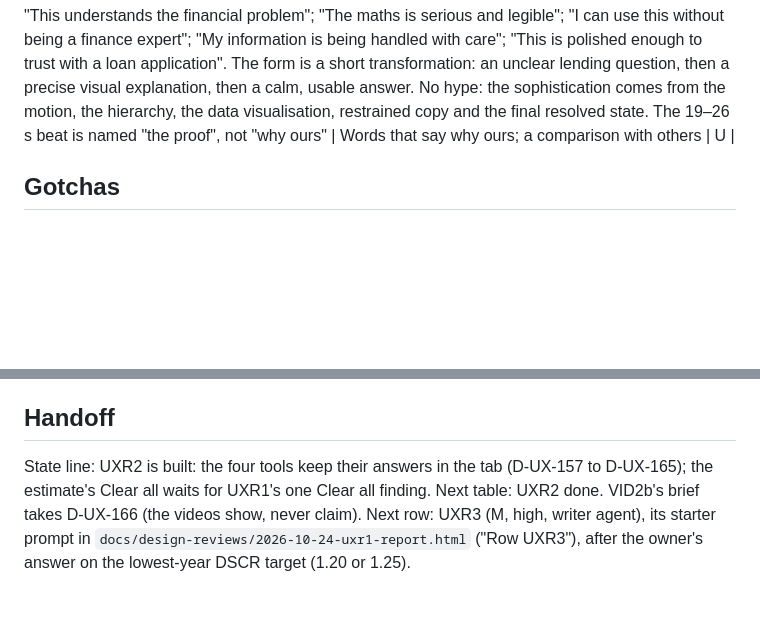
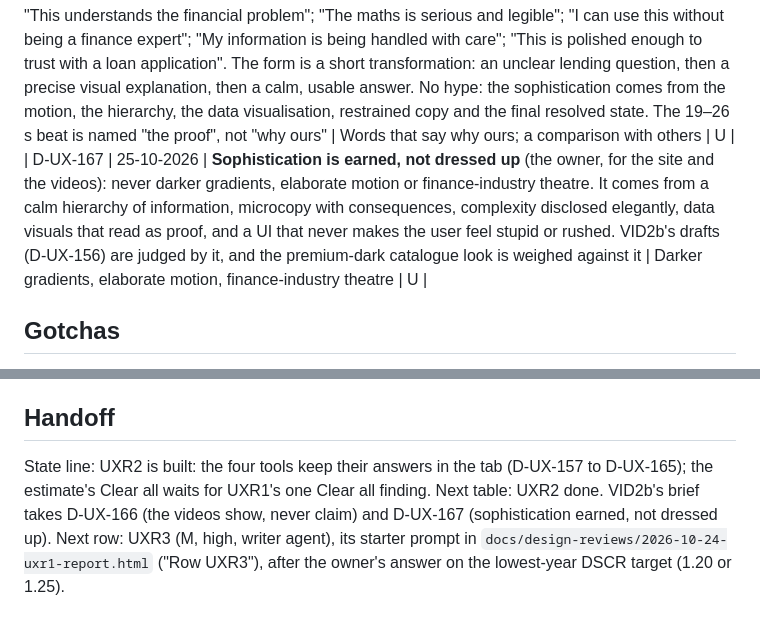
Before and after one commit to rsplenum/Finance_tools, a Markdown page: docs/rows/UXR2.md, 2 parts joined by grey strips. GitHub-like rendering; blank space fills up the shorter version.

Commit message:
UXR2 notes: record the owner's view on sophistication (D-UX-167)
Co-Authored-By: Claude Opus 5.5 <noreply@anthropic.com>
Claude-Session: https://claude.ai/code/session_01DyeX7t5o4fcDF4v5JSbwD4

```diff
--- a/docs/rows/UXR2.md
+++ b/docs/rows/UXR2.md
@@ -6,9 +6,10 @@
 | D-UX-164 | 25-10-2026 | **The site check reloads each tool** (`KEPT` in `scripts/site-check.mjs`): types four boxes (the estimate: three questions), counts the filled fields, reloads, visits the home case and comes back, then Clear all and a reload must give the blank count. With the hook taken out of the CMA it fails (4 → 0) | Counting from a seeded draft (it would not prove the typing is kept) | C |
 | D-UX-165 | 25-10-2026 | **The estimate has no Clear all yet**: its answers go when the tab closes; one Clear all with undo in the same place on all four is UXR1's finding for a later UXR row | Adding a one-off button now (it would be redone) | C |
 | D-UX-166 | 25-10-2026 | **The explainer videos show, never claim** (the owner, for VID2b; it sharpens D-UX-155): no "why use ours", no comparison with competitors, no claim the viewer has to weigh. The viewer should feel: "This understands the financial problem"; "The maths is serious and legible"; "I can use this without being a finance expert"; "My information is being handled with care"; "This is polished enough to trust with a loan application". The form is a short transformation: an unclear lending question, then a precise visual explanation, then a calm, usable answer. No hype: the sophistication comes from the motion, the hierarchy, the data visualisation, restrained copy and the final resolved state. The 19–26 s beat is named "the proof", not "why ours" | Words that say why ours; a comparison with others | U |
+| D-UX-167 | 25-10-2026 | **Sophistication is earned, not dressed up** (the owner, for the site and the videos): never darker gradients, elaborate motion or finance-industry theatre. It comes from a calm hierarchy of information, microcopy with consequences, complexity disclosed elegantly, data visuals that read as proof, and a UI that never makes the user feel stupid or rushed. VID2b's drafts (D-UX-156) are judged by it, and the premium-dark catalogue look is weighed against it | Darker gradients, elaborate motion, finance-industry theatre | U |
 ## Gotchas
 - **A tool's draft follows its state's shape** (UXR2, `useKept` in `site/src/fields.tsx`, D-UX-161): a new field in a tool's blank state drops every draft made before it, as meant. A field that keeps its name but changes meaning (a unit, lakh to rupees) does not change the shape: raise `DRAFT_VERSION`. Save in a layout effect: with `useEffect` a reload right after the last field lost it (the CMA kept 3 of 4).
 ## Cost
 | 25-10-2026 | UXR2: answers kept in the tab on the four tools, the privacy line and the reload check | M | COST |
 ## Handoff
-State line: UXR2 is built: the four tools keep their answers in the tab (D-UX-157 to D-UX-165); the estimate's Clear all waits for UXR1's one Clear all finding. Next table: UXR2 done. VID2b's brief takes D-UX-166 (the videos show, never claim). Next row: UXR3 (M, high, writer agent), its starter prompt in `docs/design-reviews/2026-10-24-uxr1-report.html` ("Row UXR3"), after the owner's answer on the lowest-year DSCR target (1.20 or 1.25).
+State line: UXR2 is built: the four tools keep their answers in the tab (D-UX-157 to D-UX-165); the estimate's Clear all waits for UXR1's one Clear all finding. Next table: UXR2 done. VID2b's brief takes D-UX-166 (the videos show, never claim) and D-UX-167 (sophistication earned, not dressed up). Next row: UXR3 (M, high, writer agent), its starter prompt in `docs/design-reviews/2026-10-24-uxr1-report.html` ("Row UXR3"), after the owner's answer on the lowest-year DSCR target (1.20 or 1.25).
```
